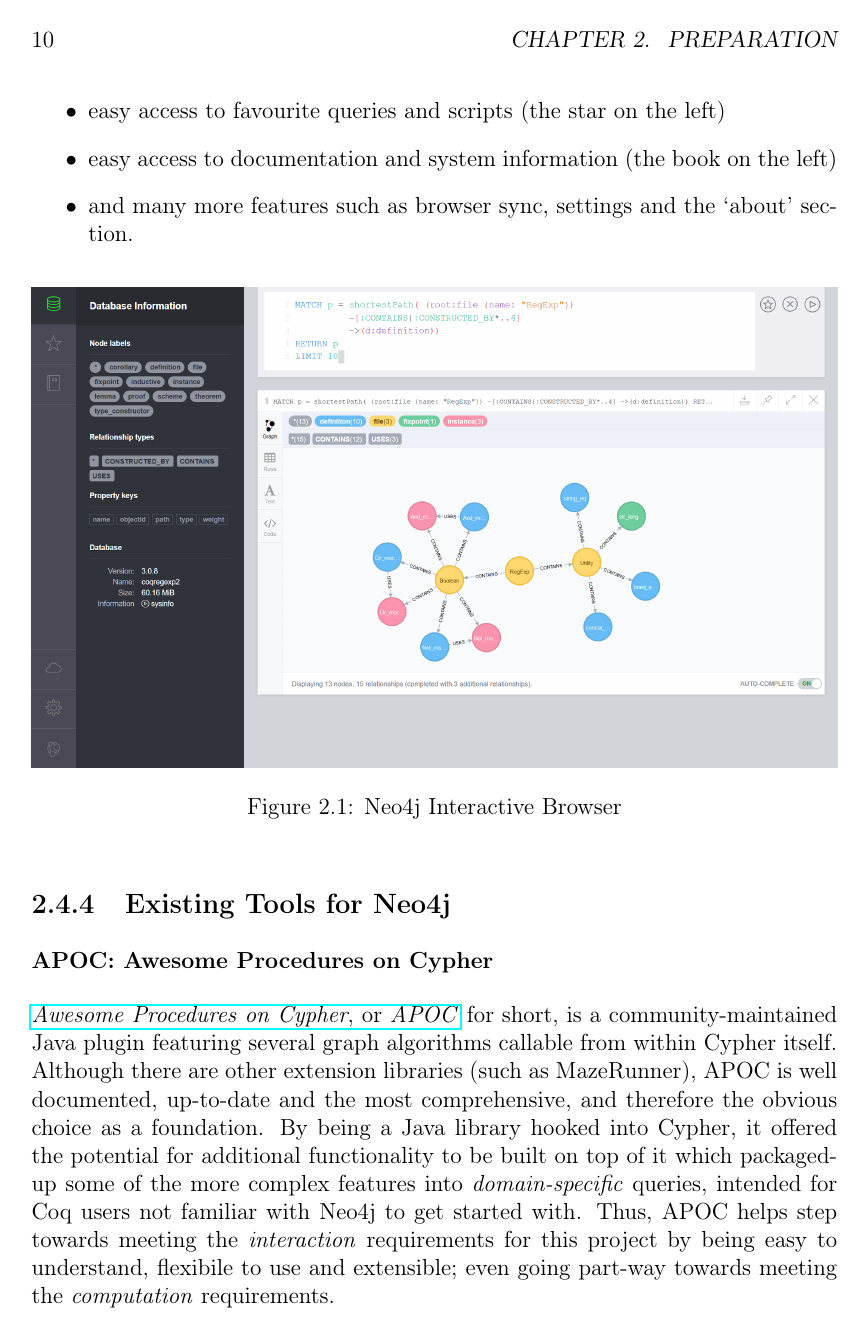
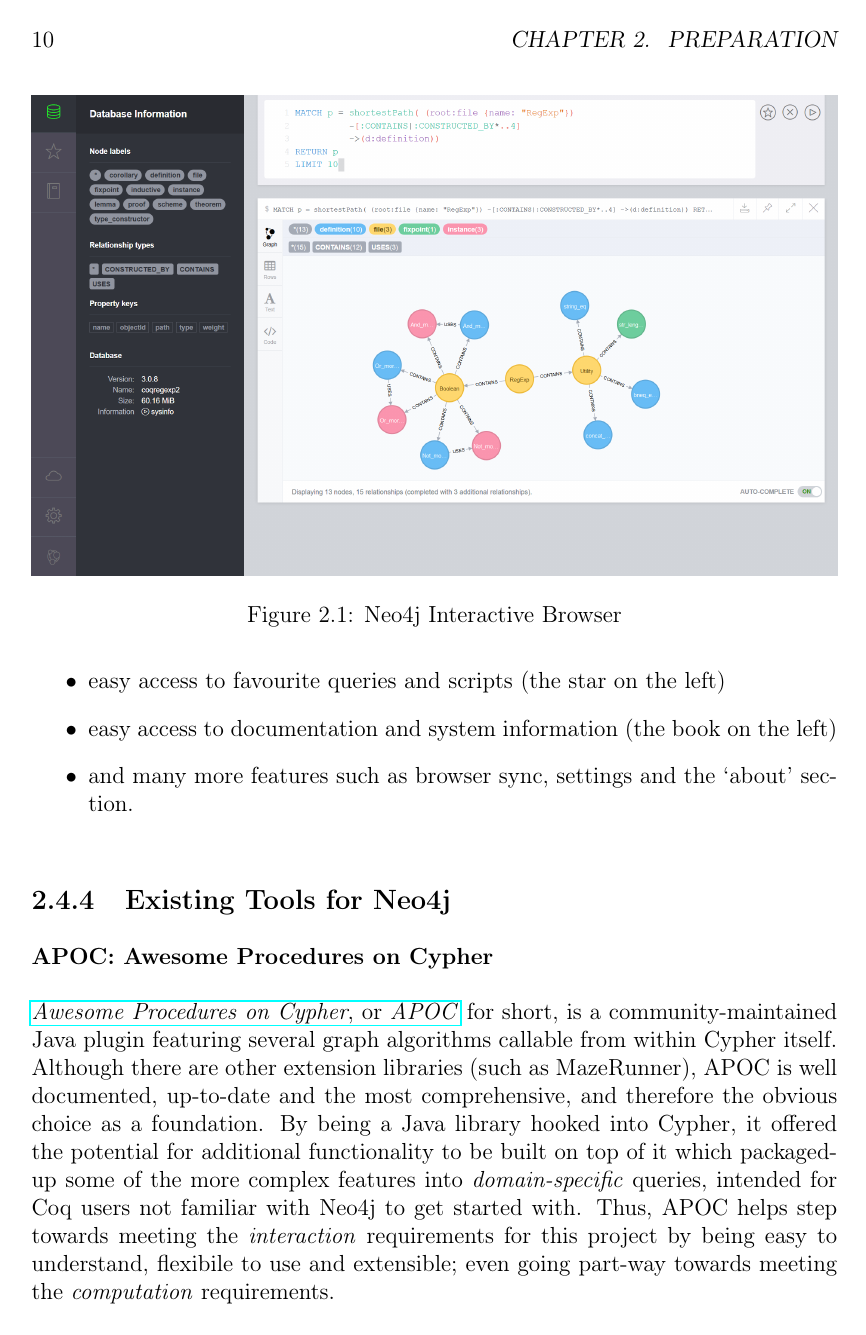
Before and after one commit to dc-mak/part-ii, a LaTeX thesis (src/main.tex, which reads src/preparation.tex): page 16 of 34. Compiled offline with pdfLaTeX.

Commit message:
Ensure nice (tbp) figure placement

```diff
--- a/src/preparation.tex
+++ b/src/preparation.tex
@@ -248,7 +248,7 @@
         section.
 \end{itemize}
 
-\begin{figure}[tbhp]
+\begin{figure}[tbp]
   \label{fig:neo4jbrowser}
   \includegraphics[width=\textwidth]{img/Neo4j_Browser.png}
   \caption{Neo4j Interactive Browser}
```
Also changed, not shown: main.pdf.
